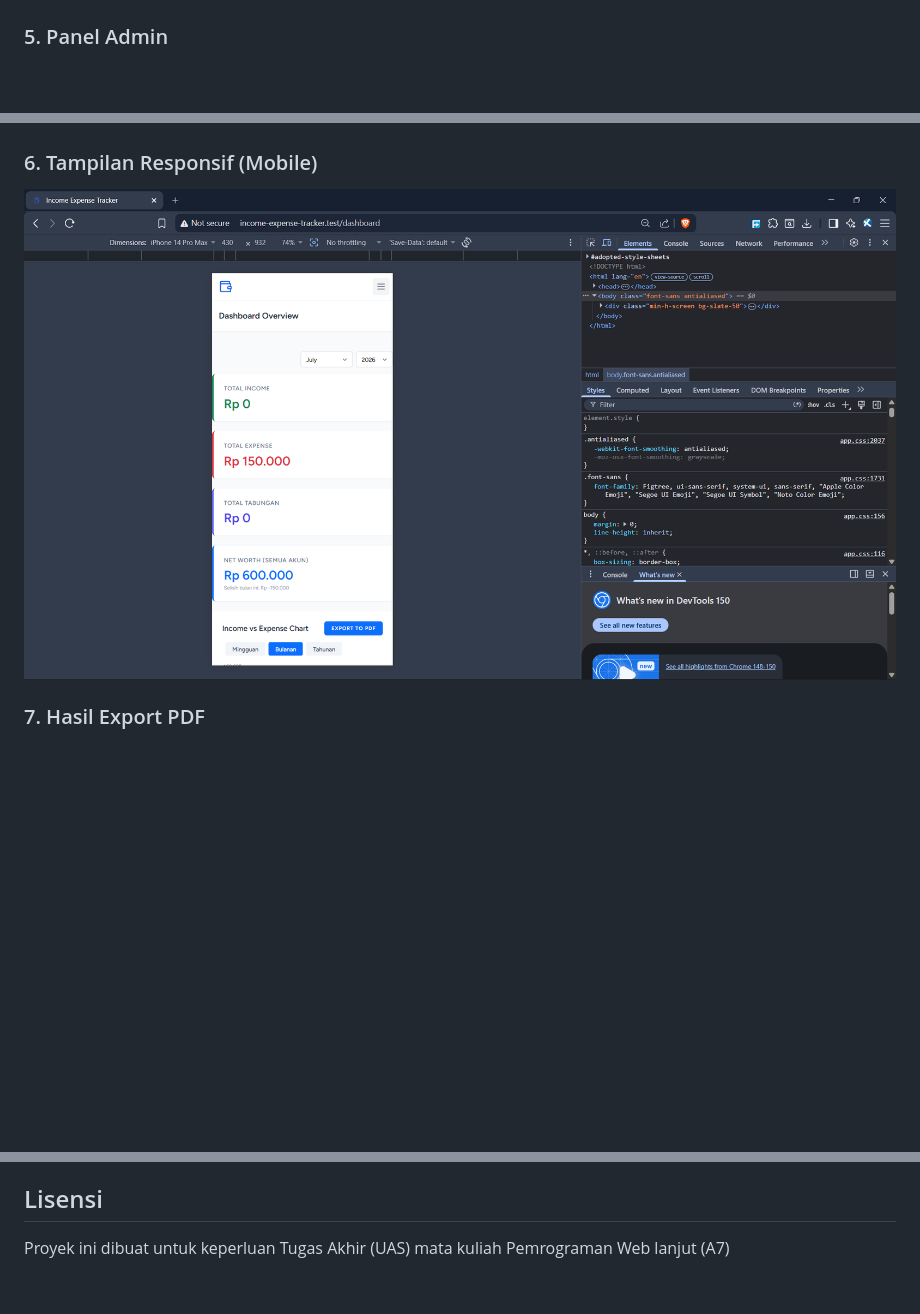
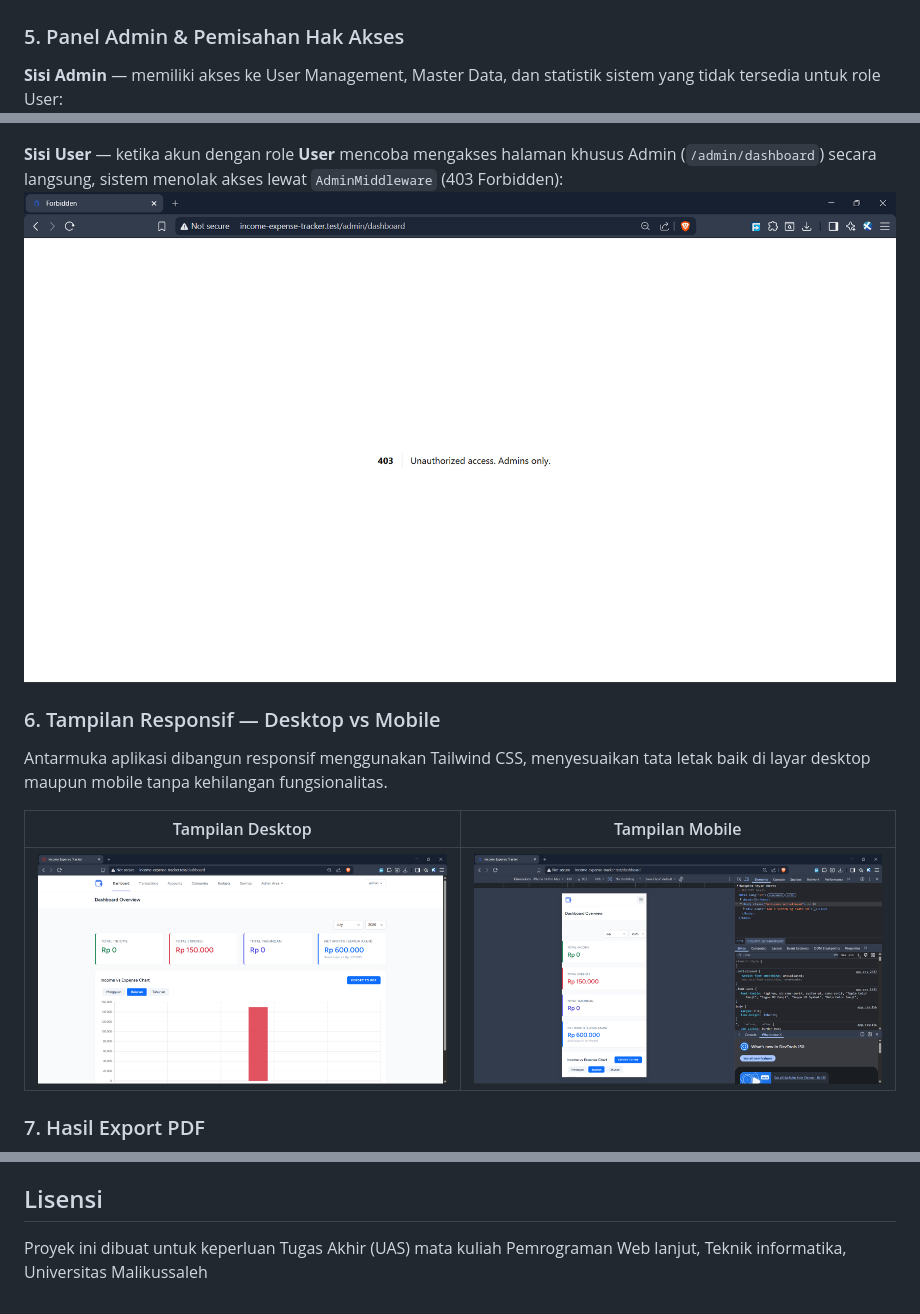
Before and after one commit to Yeay-15/income-expense-tracker, a Markdown page: README.md, 3 parts joined by grey strips. Rendered like a GitHub page; pictures changed too: docs/user-access-denied.png (added); blank space fills up the shorter version.

```diff
--- a/README.md
+++ b/README.md
@@ -162,12 +163,22 @@ Untuk produksi, daftarkan cron job berikut di server:
 ![Budgets](docs/budgets.png)
 ![Savings](docs/savings.png)
 
-### 5. Panel Admin
+### 5. Panel Admin & Pemisahan Hak Akses
+
+**Sisi Admin** — memiliki akses ke User Management, Master Data, dan statistik sistem yang tidak tersedia untuk role User:
 ![Admin Dashboard](docs/admin-dashboard.png)
 ![Admin User Management](docs/admin-user-management.png)
 
-### 6. Tampilan Responsif (Mobile)
-![Responsive Mobile](docs/responsive-mobile.png)
+**Sisi User** — ketika akun dengan role **User** mencoba mengakses halaman khusus Admin (`/admin/dashboard`) secara langsung, sistem menolak akses lewat `AdminMiddleware` (403 Forbidden):
+![User Ditolak Akses Admin](docs/user-access-denied.png)
+
+### 6. Tampilan Responsif — Desktop vs Mobile
+
+Antarmuka aplikasi dibangun responsif menggunakan Tailwind CSS, menyesuaikan tata letak baik di layar desktop maupun mobile tanpa kehilangan fungsionalitas.
+
+| Tampilan Desktop | Tampilan Mobile |
+|---|---|
+| ![Tampilan Desktop](docs/main-dashboard.png) | ![Tampilan Mobile](docs/responsive-mobile.png) |
 
 ### 7. Hasil Export PDF
 ![PDF Export](docs/pdf-export.png)
@@ -195,4 +206,4 @@ Ringkasan tabel utama pada aplikasi ini:
 
 ## Lisensi
 
-Proyek ini dibuat untuk keperluan Tugas Akhir (UAS) mata kuliah Pemrograman Web lanjut (A7)
+Proyek ini dibuat untuk keperluan Tugas Akhir (UAS) mata kuliah Pemrograman Web lanjut, Teknik informatika, Universitas Malikussaleh
```
Also changed, not shown: other parts of README.md (+1 -0 lines), docs/login.png (added).
